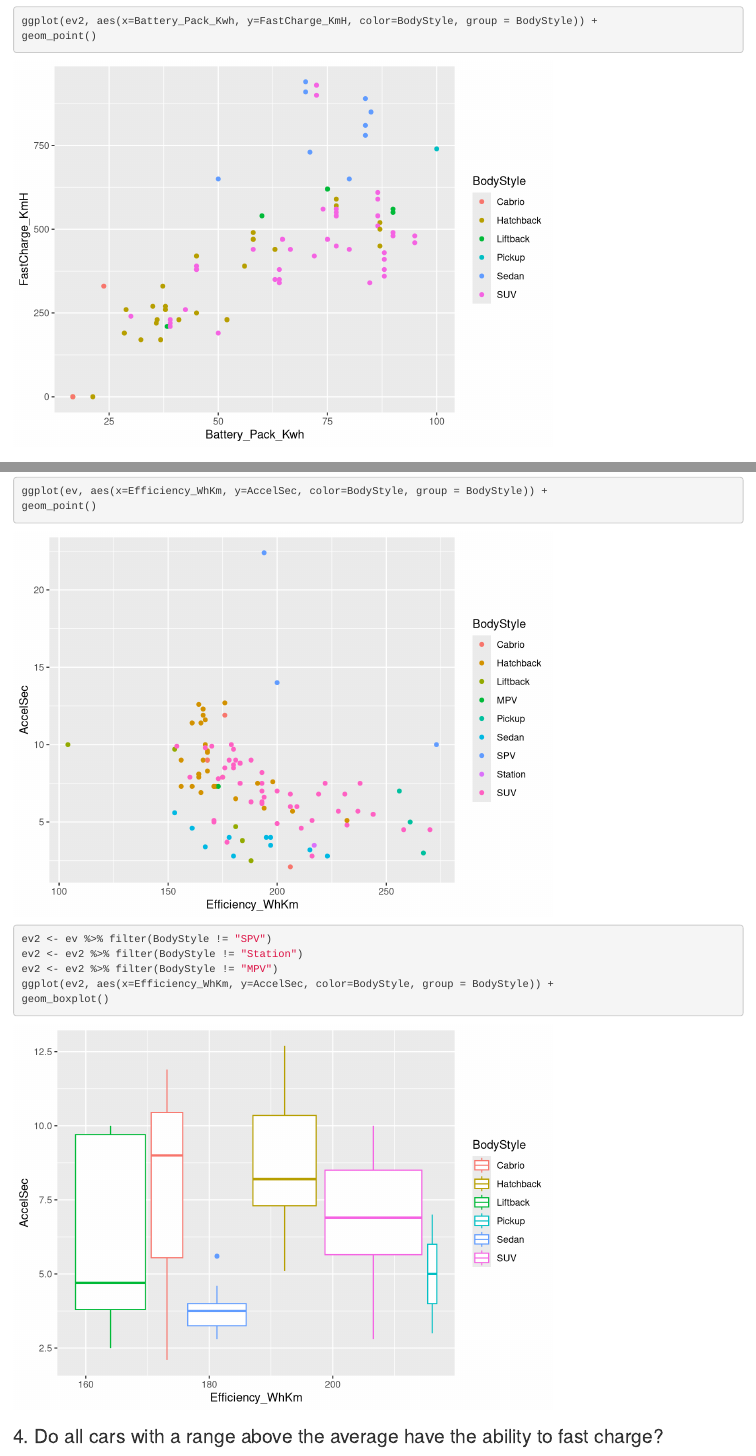
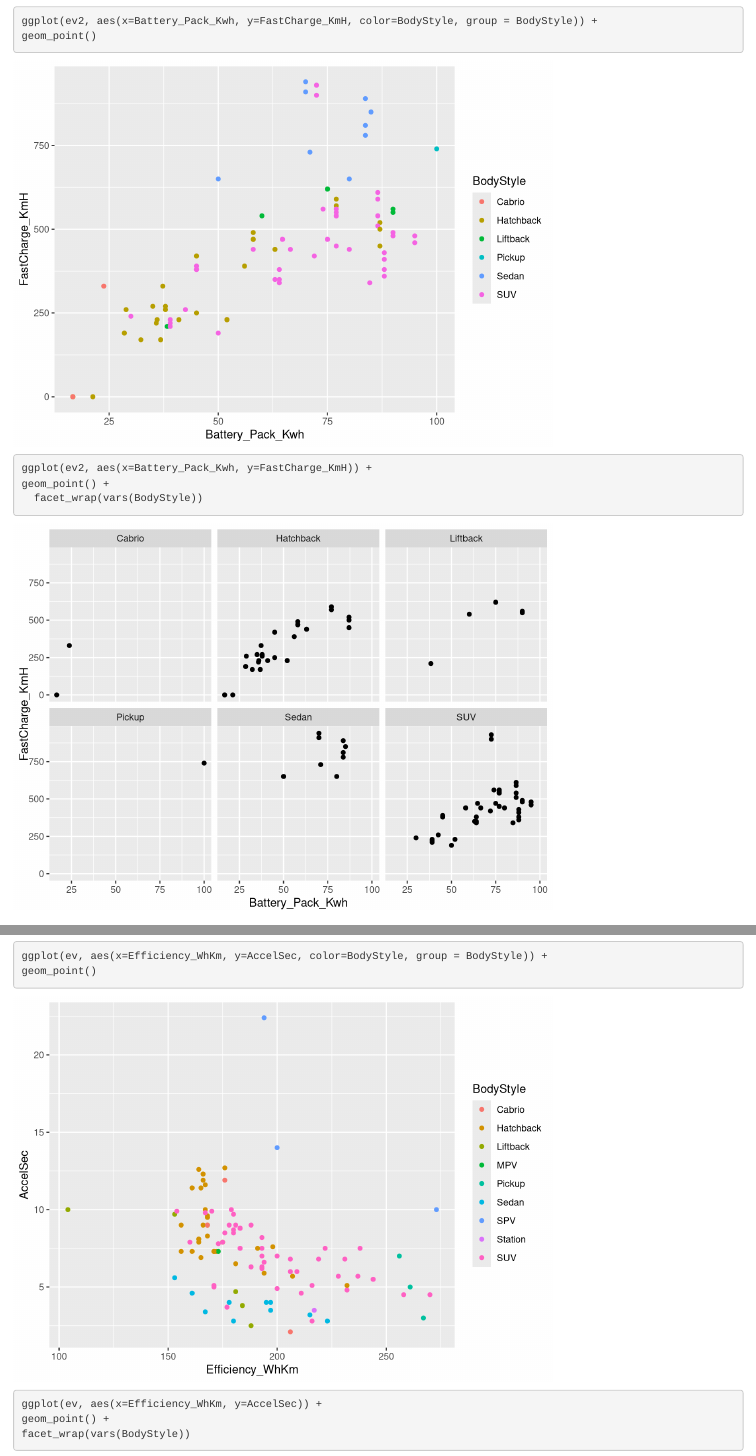
Before and after one commit to Konfistador/ElectricVehiclesEDA, an R Markdown document (Script/DASC_EV_Jonas.Rmd): the page in a window 1100 px wide, from 1820 px down, and a second part further down, joined at a grey line. Rendered offline with R 4.5, knitr and Pandoc, with nearby package versions.

Commit message:
adding faces wraps

````diff
--- a/Script/DASC_EV_Jonas.Rmd
+++ b/Script/DASC_EV_Jonas.Rmd
@@ -28,6 +28,10 @@ geom_smooth()
 
 ggplot(ev2, aes(x=Battery_Pack_Kwh, y=FastCharge_KmH, color=BodyStyle, group = BodyStyle)) +
 geom_point()
+
+ggplot(ev2, aes(x=Battery_Pack_Kwh, y=FastCharge_KmH)) +
+geom_point() +
+  facet_wrap(vars(BodyStyle))
 ```
 
 
@@ -76,6 +80,9 @@ geom_smooth()
 ggplot(ev, aes(x=Efficiency_WhKm, y=AccelSec, color=BodyStyle, group = BodyStyle)) +
 geom_point()
 
+ggplot(ev, aes(x=Efficiency_WhKm, y=AccelSec)) +
+geom_point() +
+facet_wrap(vars(BodyStyle))
 
 
 ev2 <- ev %>% filter(BodyStyle != "SPV")
````
Also changed, not shown: Script/DASC_EV_Jonas.Rmd (5 more changed lines).
